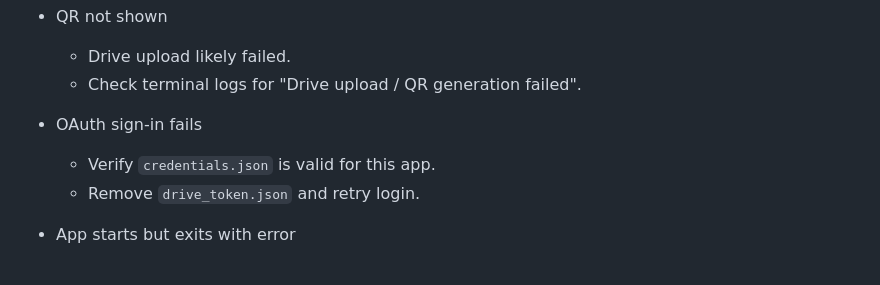
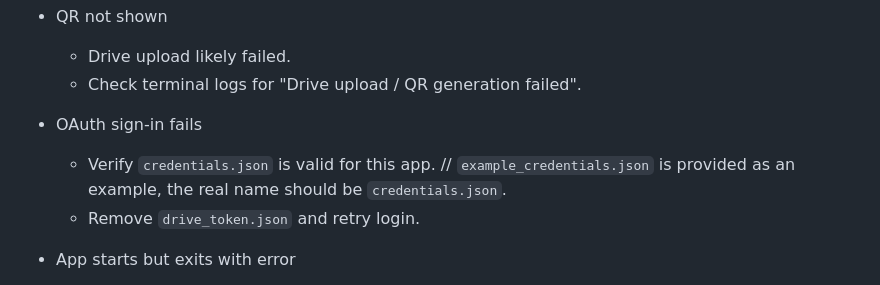
Before and after one commit to mmisajlovska/Quiz_Kiosk_Game, a Markdown page: README.md, the part around one of its changes. Rendered like a GitHub page.

Commit message:
Update README with screenshot and OAuth instructions
Added a screenshot placeholder and clarified OAuth sign-in instructions.

```diff
--- a/README.md
+++ b/README.md
@@ -225,7 +227,7 @@ Exports leads to Excel format (.xlsx) on the Desktop with columns: ID, Name, Sur
   - Check terminal logs for "Drive upload / QR generation failed".
 
 - OAuth sign-in fails
-  - Verify `credentials.json` is valid for this app.
+  - Verify `credentials.json` is valid for this app. // `example_credentials.json` is provided as an example, the real name should be `credentials.json`.
   - Remove `drive_token.json` and retry login.
 
 - App starts but exits with error
```
Also changed, not shown: other parts of README.md (+2 -0 lines).
